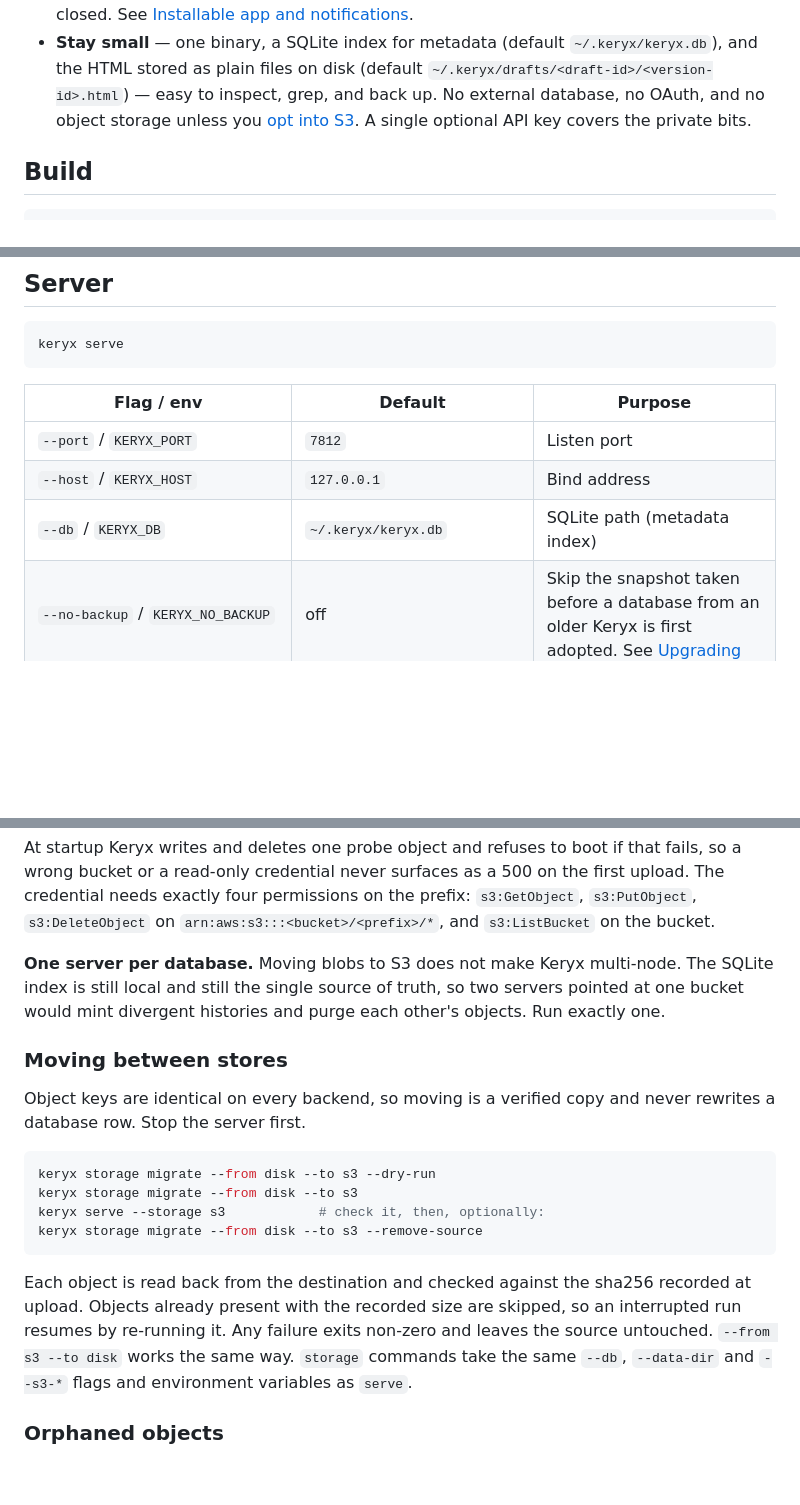
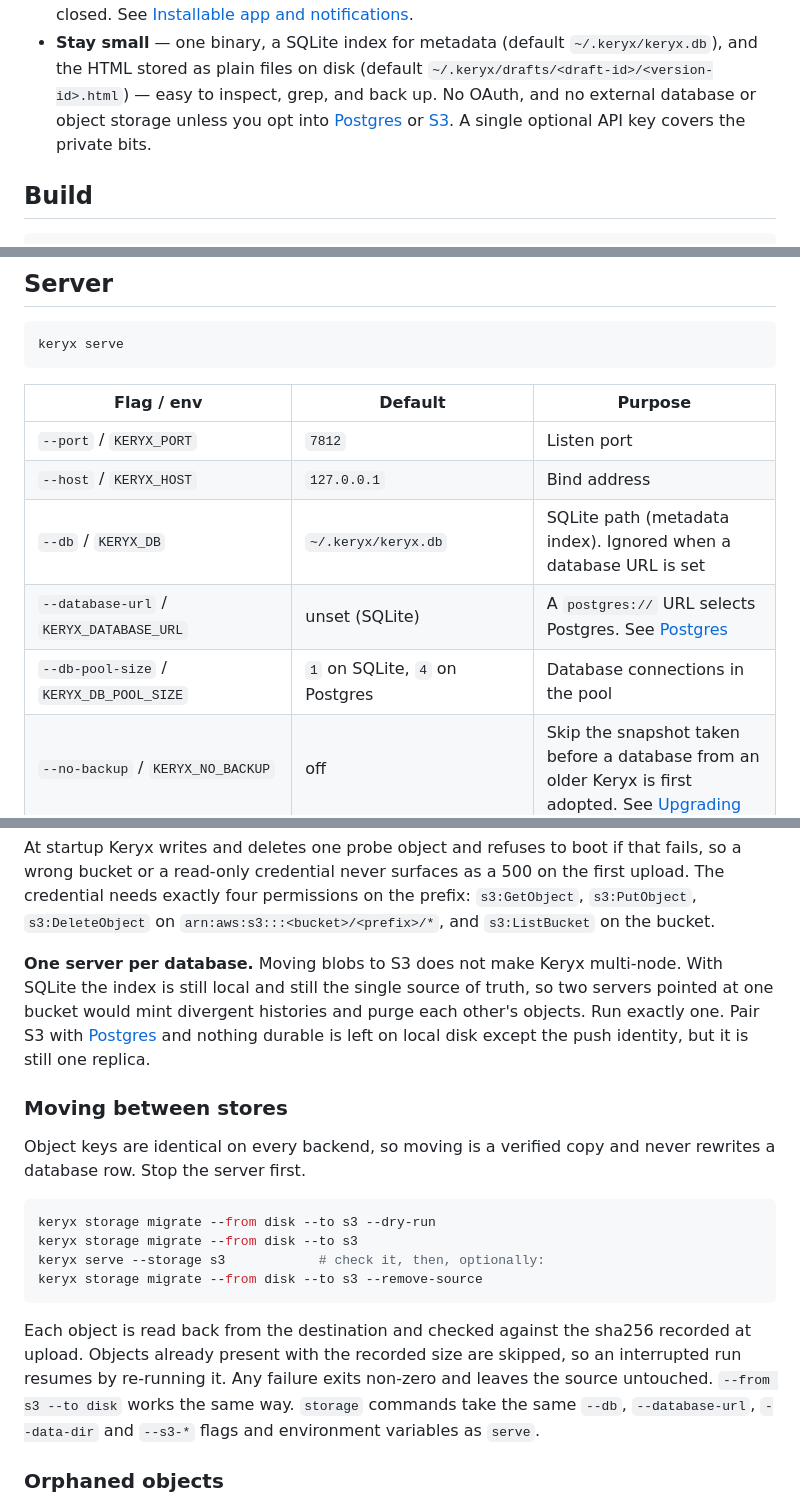
Before and after one commit to SimCubeLtd/keryx, a Markdown page: README.md, 3 parts joined by grey strips. Rendered like a GitHub page; blank space fills up the shorter version.

```diff
--- a/README.md
+++ b/README.md
@@ -50,8 +50,8 @@ rewriting, no consent interstitials — to whoever holds the URL.
 - **Stay small** — one binary, a SQLite index for metadata (default
   `~/.keryx/keryx.db`), and the HTML stored as plain files on disk (default
   `~/.keryx/drafts/<draft-id>/<version-id>.html`) — easy to inspect, grep,
-  and back up. No external database, no OAuth, and no object storage unless
-  you [opt into S3](#storage). A single optional API key covers the private
+  and back up. No OAuth, and no external database or object storage unless
+  you opt into [Postgres](#postgres) or [S3](#storage). A single optional API key covers the private
   bits.
 
 ## Build
@@ -83,7 +83,9 @@ keryx serve
 | --- | --- | --- |
 | `--port` / `KERYX_PORT` | `7812` | Listen port |
 | `--host` / `KERYX_HOST` | `127.0.0.1` | Bind address |
-| `--db` / `KERYX_DB` | `~/.keryx/keryx.db` | SQLite path (metadata index) |
+| `--db` / `KERYX_DB` | `~/.keryx/keryx.db` | SQLite path (metadata index). Ignored when a database URL is set |
+| `--database-url` / `KERYX_DATABASE_URL` | unset (SQLite) | A `postgres://` URL selects Postgres. See [Postgres](#postgres) |
+| `--db-pool-size` / `KERYX_DB_POOL_SIZE` | `1` on SQLite, `4` on Postgres | Database connections in the pool |
 | `--no-backup` / `KERYX_NO_BACKUP` | off | Skip the snapshot taken before a database from an older Keryx is first adopted. See [Upgrading](#upgrading) |
 | `--data-dir` / `KERYX_DATA_DIR` | `~/.keryx` | Local state: the push identity, the `.staging` write area, and the HTML files (under `drafts/`) when storage is `disk` |
 | `--storage` / `KERYX_STORAGE` | `disk` | Where draft HTML lives: `disk` or `s3`. See [Storage](#storage) |
@@ -149,9 +197,11 @@ the prefix: `s3:GetObject`, `s3:PutObject`, `s3:DeleteObject` on
 `arn:aws:s3:::<bucket>/<prefix>/*`, and `s3:ListBucket` on the bucket.
 
 **One server per database.** Moving blobs to S3 does not make Keryx
-multi-node. The SQLite index is still local and still the single source of
-truth, so two servers pointed at one bucket would mint divergent histories
-and purge each other's objects. Run exactly one.
+multi-node. With SQLite the index is still local and still the single source
+of truth, so two servers pointed at one bucket would mint divergent
+histories and purge each other's objects. Run exactly one. Pair S3 with
+[Postgres](#postgres) and nothing durable is left on local disk except the
+push identity, but it is still one replica.
 
 ### Moving between stores
 
@@ -169,8 +219,8 @@ Each object is read back from the destination and checked against the sha256
 recorded at upload. Objects already present with the recorded size are
 skipped, so an interrupted run resumes by re-running it. Any failure exits
 non-zero and leaves the source untouched. `--from s3 --to disk` works the
-same way. `storage` commands take the same `--db`, `--data-dir` and `--s3-*`
-flags and environment variables as `serve`.
+same way. `storage` commands take the same `--db`, `--database-url`,
+`--data-dir` and `--s3-*` flags and environment variables as `serve`.
 
 ### Orphaned objects
 
```
Also changed, not shown: other parts of README.md (+46 -0 lines).
